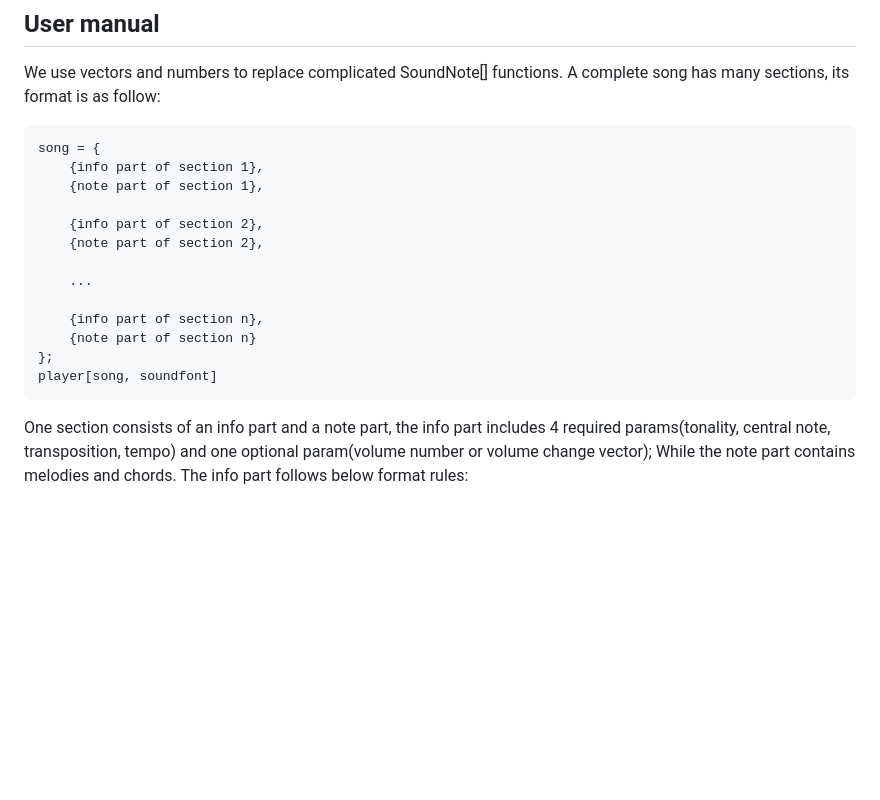
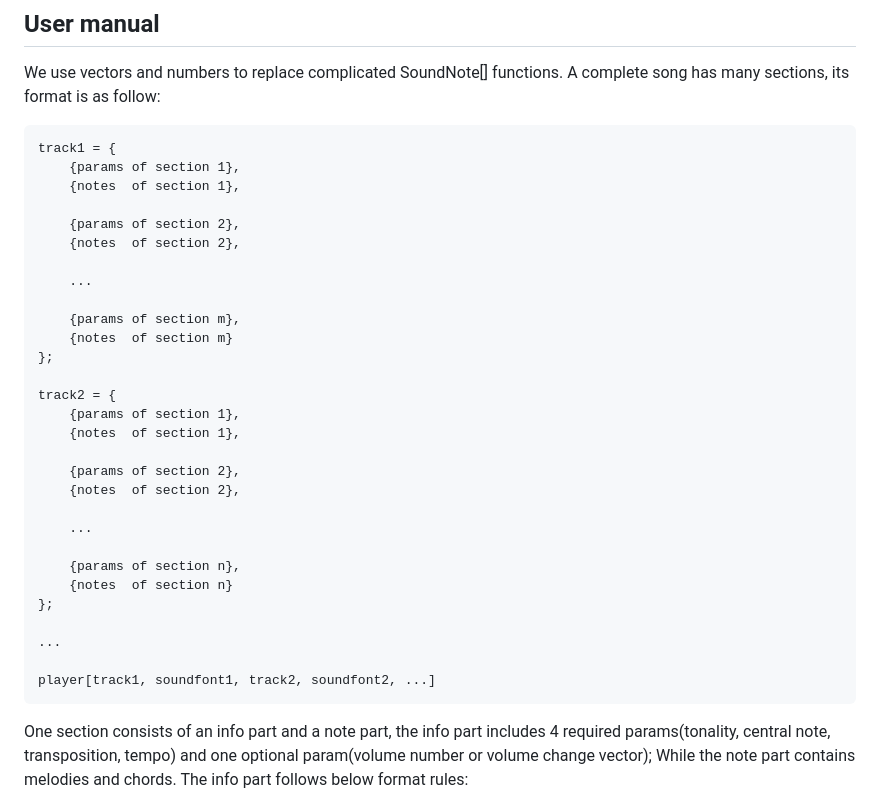
Before and after one commit to MuGeminorum/Mathematica-Music-Pack, a Markdown page: README.md, the part around the change. Drawn GitHub-style; blank space fills up the shorter version.

Commit message:
upd song code format

````diff
--- a/README.md
+++ b/README.md
@@ -10,19 +10,35 @@ A macro package for simplifying composition on Mathematica
 We use vectors and numbers to replace complicated SoundNote[] functions. A complete song has many sections, its format is as follow:
 
 ```
-song = {
-    {info part of section 1},
-    {note part of section 1},
+track1 = {
+    {params of section 1},
+    {notes  of section 1},
 
-    {info part of section 2},
-    {note part of section 2},
+    {params of section 2},
+    {notes  of section 2},
 
     ...
 
-    {info part of section n},
-    {note part of section n}
+    {params of section m},
+    {notes  of section m}
 };
-player[song, soundfont]
+
+track2 = {
+    {params of section 1},
+    {notes  of section 1},
+
+    {params of section 2},
+    {notes  of section 2},
+
+    ...
+
+    {params of section n},
+    {notes  of section n}
+};
+
+...
+
+player[track1, soundfont1, track2, soundfont2, ...]
 ```
 
 One section consists of an info part and a note part, the info part includes 4 required params(tonality, central note, transposition, tempo) and one optional param(volume number or volume change vector); While the note part contains melodies and chords. The info part follows below format rules:
````
Also changed, not shown: README-cn.md (+18 -2 lines).
